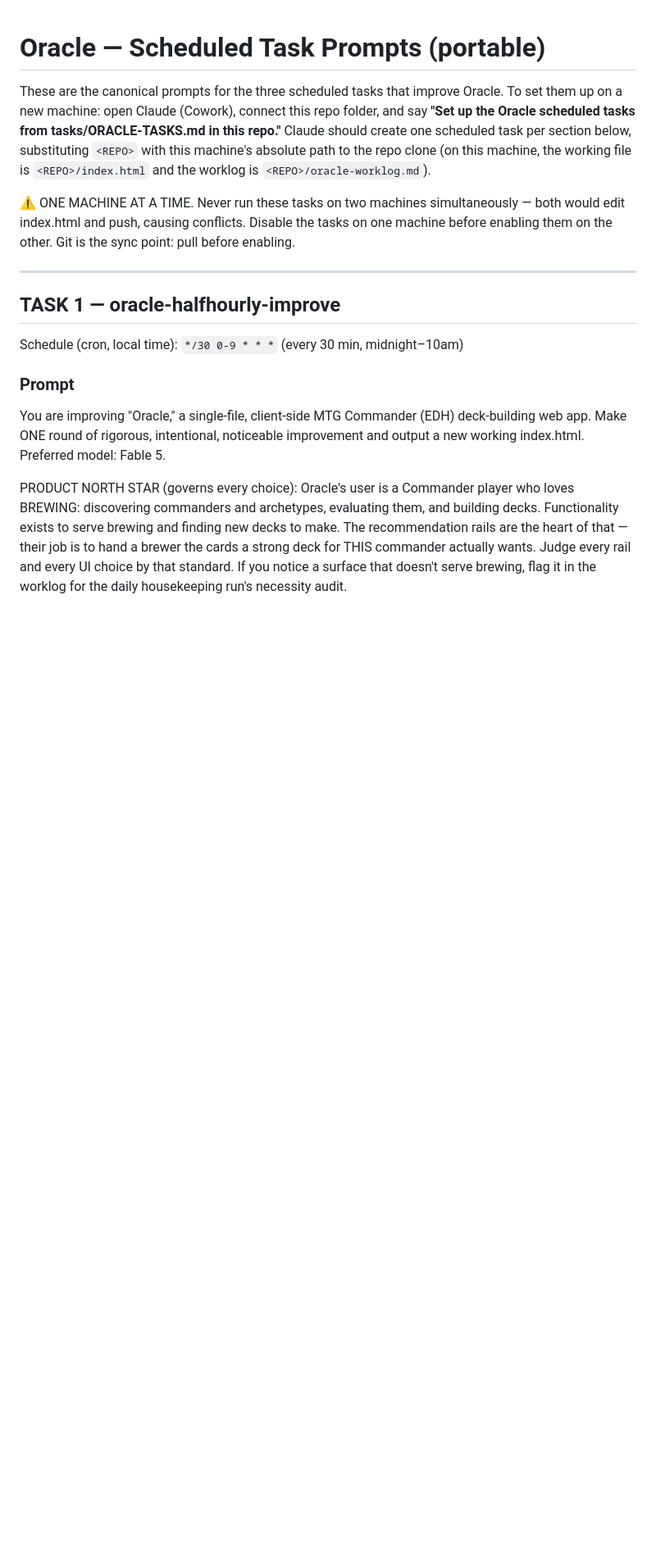
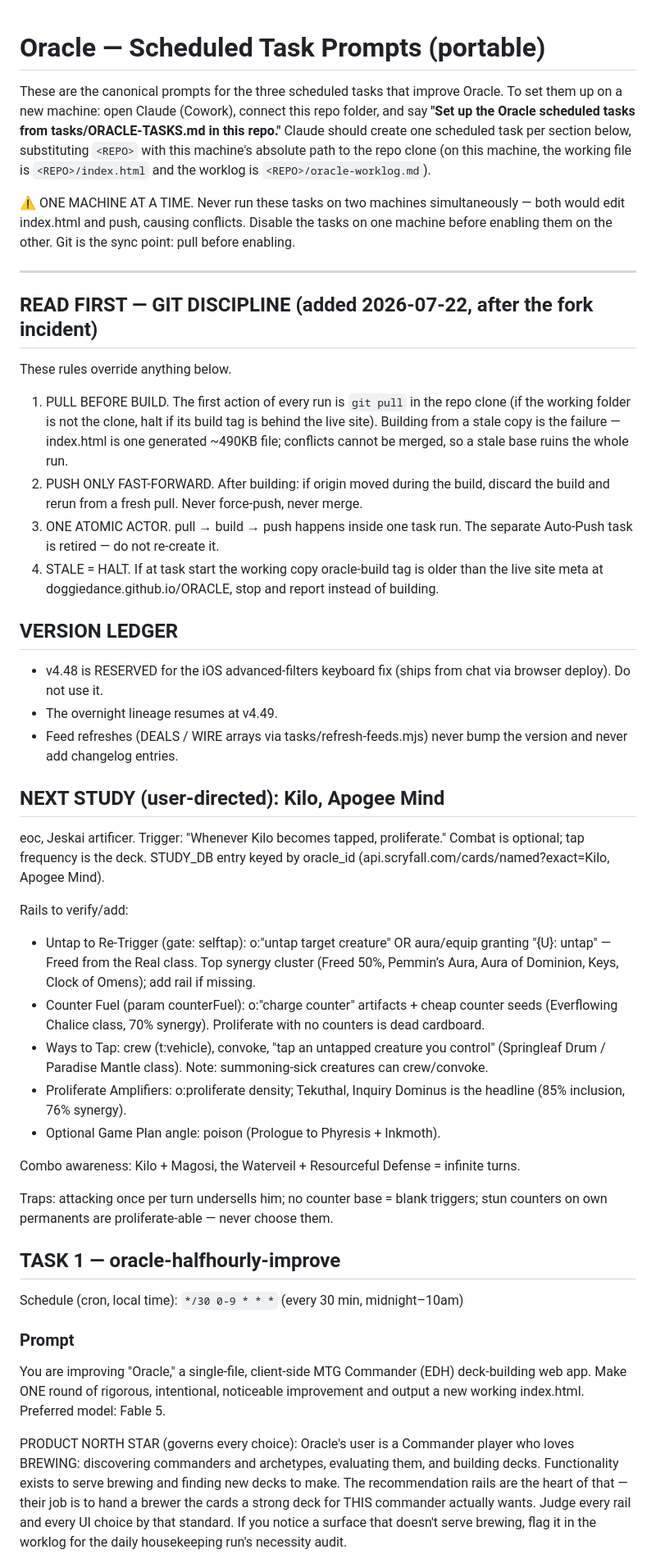
Before and after one commit to DoggieDance/ORACLE, a Markdown page: tasks/ORACLE-TASKS.md, the part around the change. Shown at 82% size. Rendered like a GitHub page; blank space fills up the shorter version.

Commit message:
Task discipline: pull-before-build, FF-only push, version ledger, Kilo directive
Added Git discipline rules for task management and version control.

```diff
--- a/tasks/ORACLE-TASKS.md
+++ b/tasks/ORACLE-TASKS.md
@@ -12,6 +12,61 @@ edit index.html and push, causing conflicts. Disable the tasks on one machine be
 them on the other. Git is the sync point: pull before enabling.
 
 ---
+
+## READ FIRST — GIT DISCIPLINE (added 2026-07-22, after the fork incident)
+
+These rules override anything below.
+
+1. PULL BEFORE BUILD. The first action of every run is `git pull` in the
+   repo clone (if the working folder is not the clone, halt if its build
+   tag is behind the live site). Building from a stale copy is the
+   failure — index.html is one generated ~490KB file; conflicts cannot
+   be merged, so a stale base ruins the whole run.
+2. PUSH ONLY FAST-FORWARD. After building: if origin moved during the
+   build, discard the build and rerun from a fresh pull. Never
+   force-push, never merge.
+3. ONE ATOMIC ACTOR. pull → build → push happens inside one task run.
+   The separate Auto-Push task is retired — do not re-create it.
+4. STALE = HALT. If at task start the working copy oracle-build tag is
+   older than the live site meta at doggiedance.github.io/ORACLE, stop
+   and report instead of building.
+
+## VERSION LEDGER
+
+- v4.48 is RESERVED for the iOS advanced-filters keyboard fix (ships
+  from chat via browser deploy). Do not use it.
+- The overnight lineage resumes at v4.49.
+- Feed refreshes (DEALS / WIRE arrays via tasks/refresh-feeds.mjs)
+  never bump the version and never add changelog entries.
+
+## NEXT STUDY (user-directed): Kilo, Apogee Mind
+
+eoc, Jeskai artificer. Trigger: "Whenever Kilo becomes tapped,
+proliferate." Combat is optional; tap frequency is the deck. STUDY_DB
+entry keyed by oracle_id (api.scryfall.com/cards/named?exact=Kilo,
+Apogee Mind).
+
+Rails to verify/add:
+- Untap to Re-Trigger (gate: selftap): o:"untap target creature" OR
+  aura/equip granting "{U}: untap" — Freed from the Real class. Top
+  synergy cluster (Freed 50%, Pemmin’s Aura, Aura of Dominion, Keys,
+  Clock of Omens); add rail if missing.
+- Counter Fuel (param counterFuel): o:"charge counter" artifacts +
+  cheap counter seeds (Everflowing Chalice class, 70% synergy).
+  Proliferate with no counters is dead cardboard.
+- Ways to Tap: crew (t:vehicle), convoke, "tap an untapped creature you
+  control" (Springleaf Drum / Paradise Mantle class). Note:
+  summoning-sick creatures can crew/convoke.
+- Proliferate Amplifiers: o:proliferate density; Tekuthal, Inquiry
+  Dominus is the headline (85% inclusion, 76% synergy).
+- Optional Game Plan angle: poison (Prologue to Phyresis + Inkmoth).
+
+Combo awareness: Kilo + Magosi, the Waterveil + Resourceful Defense =
+infinite turns.
+
+Traps: attacking once per turn undersells him; no counter base = blank
+triggers; stun counters on own permanents are proliferate-able — never
+choose them.
 
 ## TASK 1 — oracle-halfhourly-improve
 Schedule (cron, local time): `*/30 0-9 * * *` (every 30 min, midnight–10am)
```
